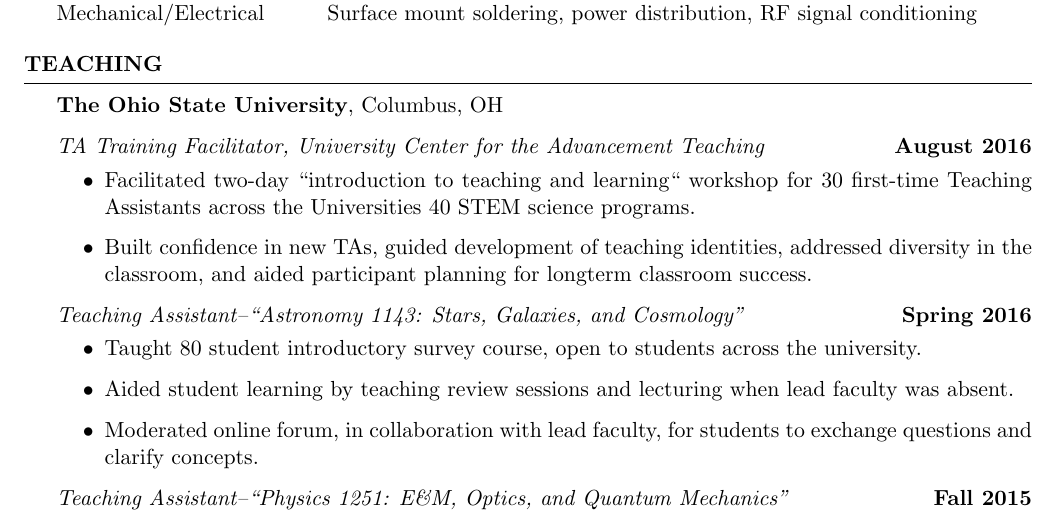
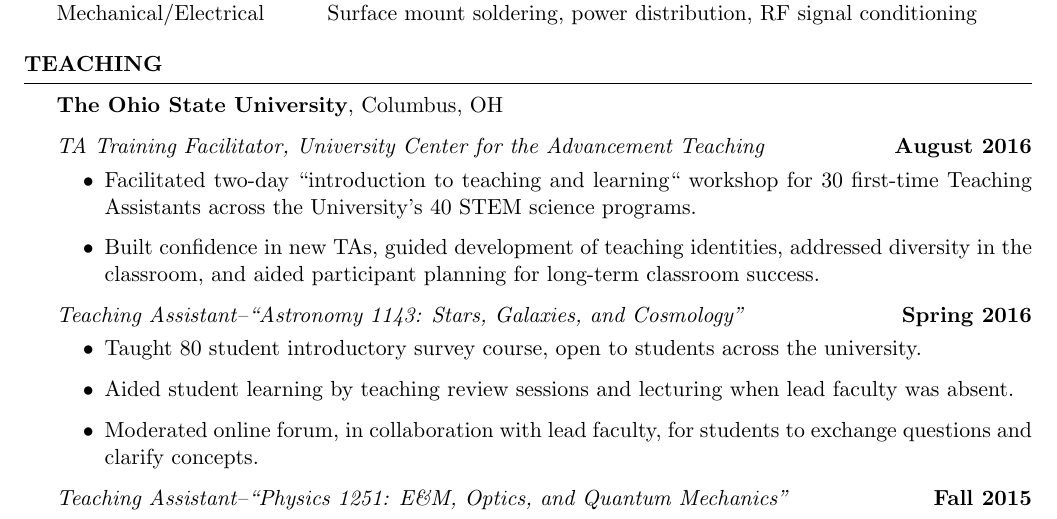
Before and after one commit to clark2668/CV, a LaTeX CV (clark_cv.tex): part of page 3 of 4, cut so that both start at the same text. Compiled offline with pdfLaTeX.

Commit message:
Fix typos in teaching section

```diff
--- a/clark_cv.tex
+++ b/clark_cv.tex
@@ -227,8 +227,8 @@
 {\em TA Training Facilitator, University Center for the Advancement Teaching} \hfill {\bf August 2016}
 \begin{itemize}
 \vspace*{-.05in}
-\item Facilitated two-day ``introduction to teaching and learning`` workshop for 30 first-time Teaching Assistants across the Universities 40 STEM science programs.
-\item Built confidence in new TAs, guided development of teaching identities, addressed diversity in the classroom, and aided participant planning for longterm classroom success.
+\item Facilitated two-day ``introduction to teaching and learning`` workshop for 30 first-time Teaching Assistants across the University's 40 STEM science programs.
+\item Built confidence in new TAs, guided development of teaching identities, addressed diversity in the classroom, and aided participant planning for long-term classroom success.
 \end{itemize}
 {\em Teaching Assistant--``Astronomy 1143: Stars, Galaxies, and Cosmology''} \hfill {\bf Spring 2016}
 \begin{itemize}
```
Also changed, not shown: clark_cv.pdf.
